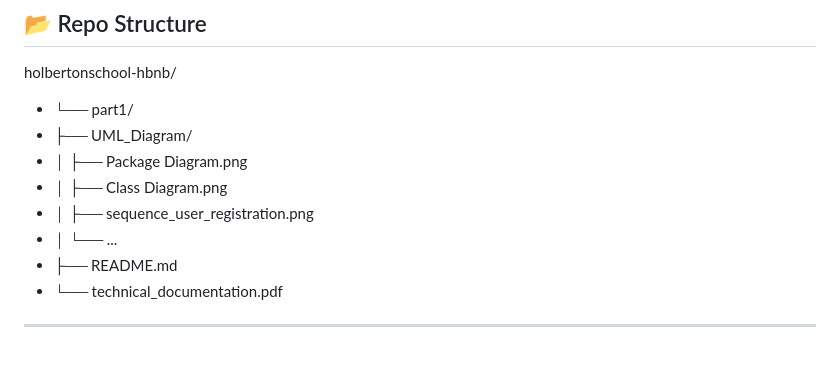
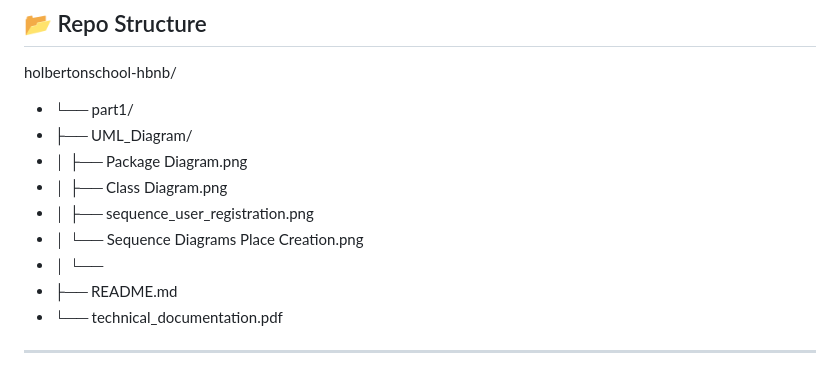
Before and after one commit to Leen2025/holbertonschool-hbnb, a Markdown page: part1/README.md, the part around the change. GitHub-like rendering.

```diff
--- a/part1/README.md
+++ b/part1/README.md
@@ -105,7 +105,8 @@ holbertonschool-hbnb/
 - │ ├── Package Diagram.png
 - │ ├── Class Diagram.png
 - │ ├── sequence_user_registration.png
-- │ └── ...
+- │ └── Sequence Diagrams Place Creation.png
+- │ └──
 - ├── README.md
 - └── technical_documentation.pdf
 
```
